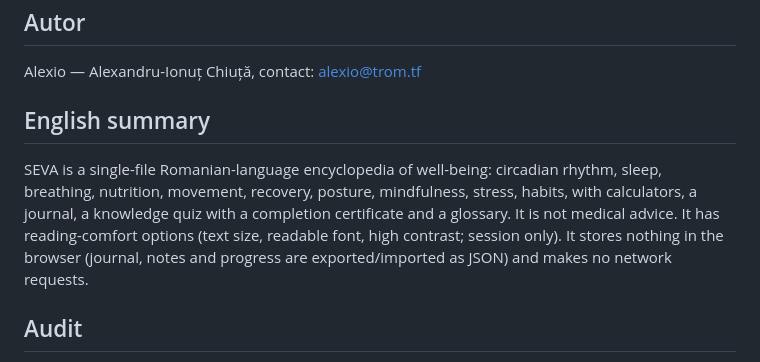
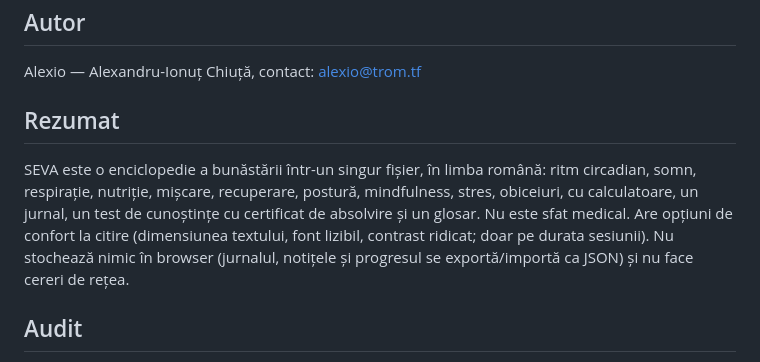
Before and after one commit to chiuta/SEVA, a Markdown page: README.ro.md, the part around the change. Drawn GitHub-style.

```diff
--- a/README.ro.md
+++ b/README.ro.md
@@ -94,9 +94,9 @@ MIT — vezi fișierul `LICENSE`. © 2026 Alexandru-Ionuț Chiuță (Alexio). Ev
 
 Alexio — Alexandru-Ionuț Chiuță, contact: alexio@trom.tf
 
-## English summary
+## Rezumat
 
-SEVA is a single-file Romanian-language encyclopedia of well-being: circadian rhythm, sleep, breathing, nutrition, movement, recovery, posture, mindfulness, stress, habits, with calculators, a journal, a knowledge quiz with a completion certificate and a glossary. It is not medical advice. It has reading-comfort options (text size, readable font, high contrast; session only). It stores nothing in the browser (journal, notes and progress are exported/imported as JSON) and makes no network requests.
+SEVA este o enciclopedie a bunăstării într-un singur fișier, în limba română: ritm circadian, somn, respirație, nutriție, mișcare, recuperare, postură, mindfulness, stres, obiceiuri, cu calculatoare, un jurnal, un test de cunoștințe cu certificat de absolvire și un glosar. Nu este sfat medical. Are opțiuni de confort la citire (dimensiunea textului, font lizibil, contrast ridicat; doar pe durata sesiunii). Nu stochează nimic în browser (jurnalul, notițele și progresul se exportă/importă ca JSON) și nu face cereri de rețea.
 
 ## Audit
 
```
